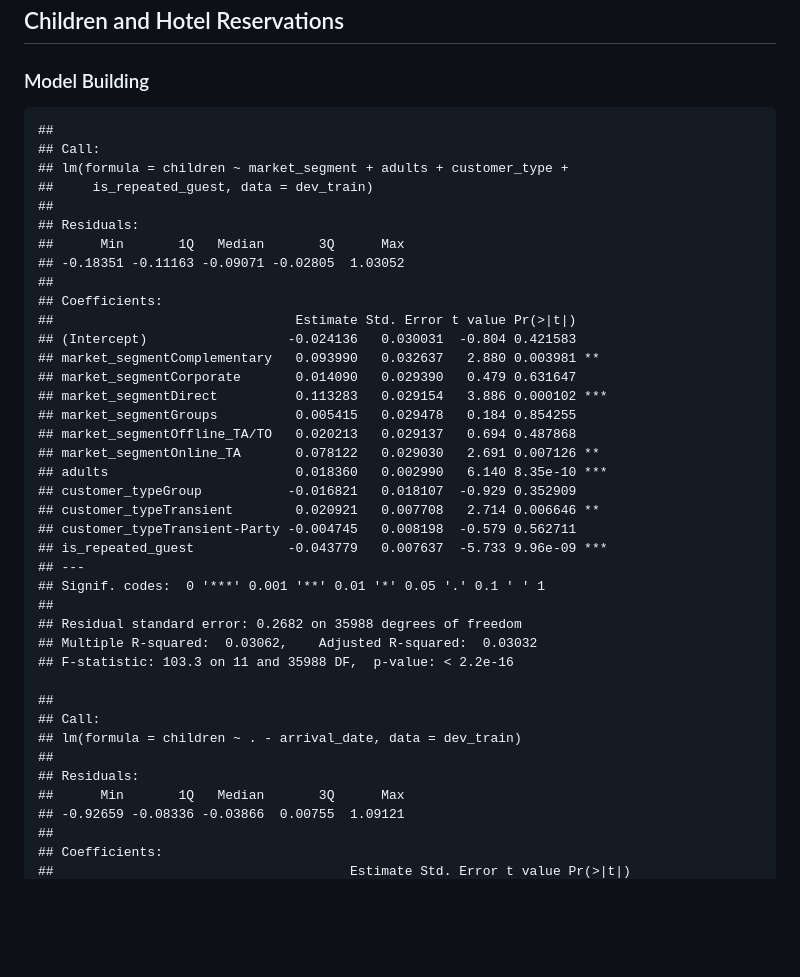
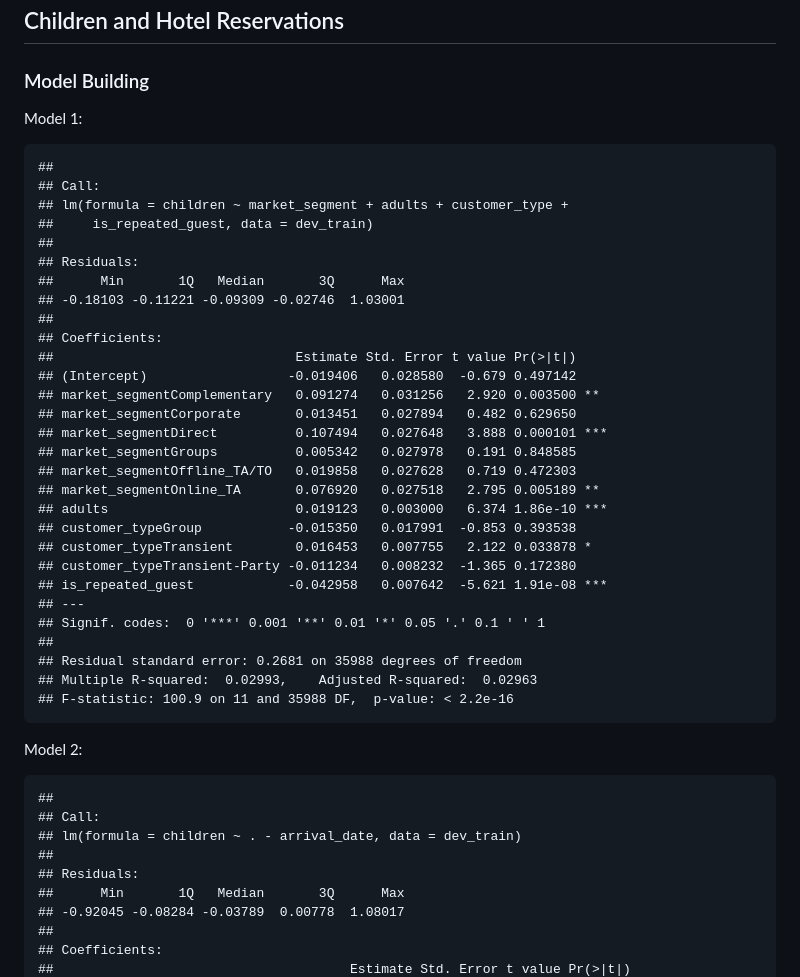
Before and after one commit to pranjalmaheshka/eco395m-sp23-DataMining, a Markdown page: Homework-2/PS2.md, the part around one of its changes. Rendered like a GitHub page; blank space fills up the shorter version.

```diff
--- a/Homework-2/PS2.md
+++ b/Homework-2/PS2.md
@@ -353,6 +353,8 @@ associated with the minimum cross-validated errors.
 
 ### Model Building
 
+Model 1:
+
     ##
     ## Call:
     ## lm(formula = children ~ market_segment + adults + customer_type +
@@ -360,28 +362,30 @@ associated with the minimum cross-validated errors.
     ##
     ## Residuals:
     ##      Min       1Q   Median       3Q      Max
-    ## -0.18351 -0.11163 -0.09071 -0.02805  1.03052
+    ## -0.18103 -0.11221 -0.09309 -0.02746  1.03001
     ##
     ## Coefficients:
     ##                               Estimate Std. Error t value Pr(>|t|)
-    ## (Intercept)                  -0.024136   0.030031  -0.804 0.421583
-    ## market_segmentComplementary   0.093990   0.032637   2.880 0.003981 **
-    ## market_segmentCorporate       0.014090   0.029390   0.479 0.631647
-    ## market_segmentDirect          0.113283   0.029154   3.886 0.000102 ***
-    ## market_segmentGroups          0.005415   0.029478   0.184 0.854255
-    ## market_segmentOffline_TA/TO   0.020213   0.029137   0.694 0.487868
-    ## market_segmentOnline_TA       0.078122   0.029030   2.691 0.007126 **
-    ## adults                        0.018360   0.002990   6.140 8.35e-10 ***
-    ## customer_typeGroup           -0.016821   0.018107  -0.929 0.352909
-    ## customer_typeTransient        0.020921   0.007708   2.714 0.006646 **
-    ## customer_typeTransient-Party -0.004745   0.008198  -0.579 0.562711
-    ## is_repeated_guest            -0.043779   0.007637  -5.733 9.96e-09 ***
+    ## (Intercept)                  -0.019406   0.028580  -0.679 0.497142
+    ## market_segmentComplementary   0.091274   0.031256   2.920 0.003500 **
+    ## market_segmentCorporate       0.013451   0.027894   0.482 0.629650
+    ## market_segmentDirect          0.107494   0.027648   3.888 0.000101 ***
+    ## market_segmentGroups          0.005342   0.027978   0.191 0.848585
+    ## market_segmentOffline_TA/TO   0.019858   0.027628   0.719 0.472303
+    ## market_segmentOnline_TA       0.076920   0.027518   2.795 0.005189 **
+    ## adults                        0.019123   0.003000   6.374 1.86e-10 ***
+    ## customer_typeGroup           -0.015350   0.017991  -0.853 0.393538
+    ## customer_typeTransient        0.016453   0.007755   2.122 0.033878 *
+    ## customer_typeTransient-Party -0.011234   0.008232  -1.365 0.172380
+    ## is_repeated_guest            -0.042958   0.007642  -5.621 1.91e-08 ***
     ## ---
     ## Signif. codes:  0 '***' 0.001 '**' 0.01 '*' 0.05 '.' 0.1 ' ' 1
     ##
-    ## Residual standard error: 0.2682 on 35988 degrees of freedom
-    ## Multiple R-squared:  0.03062,    Adjusted R-squared:  0.03032
-    ## F-statistic: 103.3 on 11 and 35988 DF,  p-value: < 2.2e-16
+    ## Residual standard error: 0.2681 on 35988 degrees of freedom
+    ## Multiple R-squared:  0.02993,    Adjusted R-squared:  0.02963
+    ## F-statistic: 100.9 on 11 and 35988 DF,  p-value: < 2.2e-16
+
+Model 2:
 
     ##
     ## Call:
@@ -389,7 +393,7 @@ associated with the minimum cross-validated errors.
     ##
     ## Residuals:
     ##      Min       1Q   Median       3Q      Max
-    ## -0.92659 -0.08336 -0.03866  0.00755  1.09121
+    ## -0.92045 -0.08284 -0.03789  0.00778  1.08017
     ##
     ## Coefficients:
     ##                                      Estimate Std. Error t value Pr(>|t|)
```
Also changed, not shown: other parts of Homework-2/PS2.md (+115 -57 lines).
